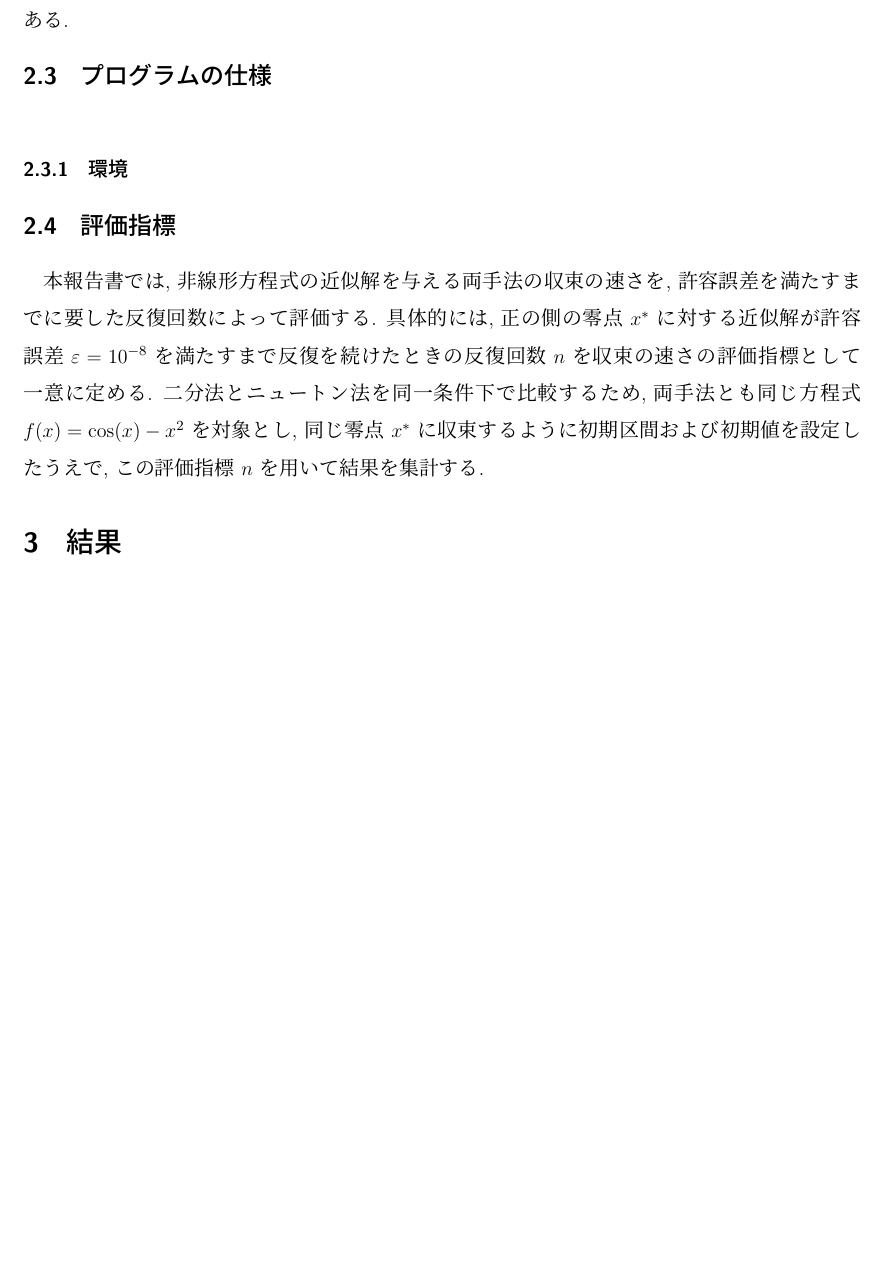
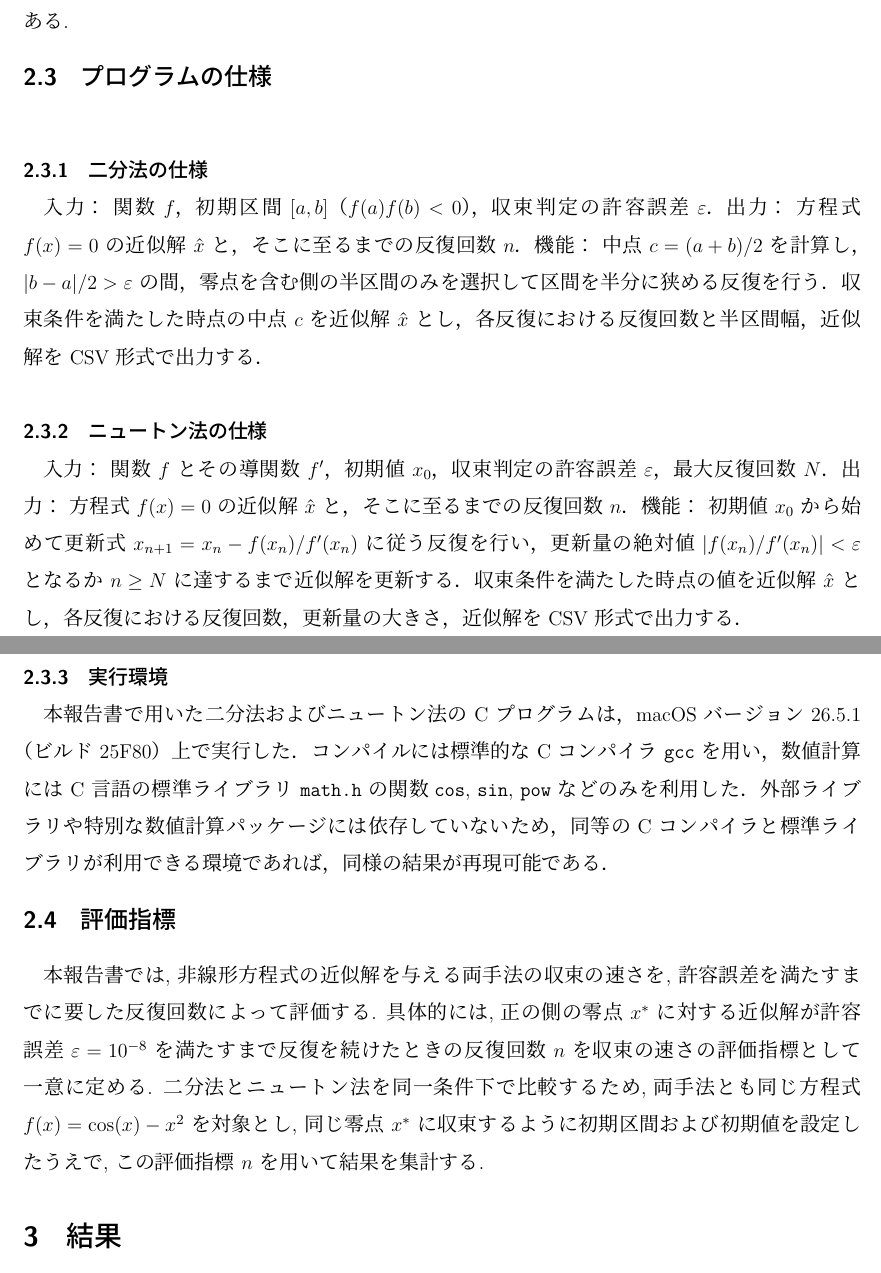
Before and after one commit to IY-del/univ, a LaTeX document (TW/final_report/Report.tex): part of page 4 of 6 before the commit and two parts of pages 4 and 5 of 7 after it, the two joined at a grey line, cut so that both start at the same text, the shorter picture padded with empty space. Compiled offline with upLaTeX and dvipdfmx.

Commit message:
Add specifications for bisection and Newton's methods, including input/output details and execution environment

```diff
--- a/TW/final_report/Report.tex
+++ b/TW/final_report/Report.tex
@@ -110,7 +110,29 @@ $$x_{n+1} = x_n - \frac{f(x_n)}{f'(x_n)}$$
 適切な条件のもとでは二分法よりもはるかに速い 2 次収束を達成する強力な反復解法である.
 
 \subsection{プログラムの仕様}
-\subsubsection{環境}
+\subsubsection{二分法の仕様}
+入力： 関数 $f$，初期区間 $[a,b]$（$f(a)f(b)<0$），収束判定の許容誤差 $\varepsilon$．
+出力： 方程式 $f(x)=0$ の近似解 $\hat{x}$ と，そこに至るまでの反復回数 $n$．
+機能： 中点 $c=(a+b)/2$ を計算し，$|b-a|/2>\varepsilon$ の間，零点を含む側の半区間のみを選択して
+  区間を半分に狭める反復を行う．収束条件を満たした時点の中点 $c$ を近似解 $\hat{x}$ とし，
+  各反復における反復回数と半区間幅，近似解を CSV 形式で出力する．
+
+\subsubsection{ニュートン法の仕様}
+入力： 関数 $f$ とその導関数 $f'$，初期値 $x_0$，収束判定の許容誤差 $\varepsilon$，最大反復回数 $N$．
+出力： 方程式 $f(x)=0$ の近似解 $\hat{x}$ と，そこに至るまでの反復回数 $n$．
+機能： 初期値 $x_0$ から始めて更新式 $x_{n+1}=x_n-f(x_n)/f'(x_n)$ に従う反復を行い，
+  更新量の絶対値 $|f(x_n)/f'(x_n)|<\varepsilon$ となるか $n\ge N$ に達するまで近似解を更新する．
+  収束条件を満たした時点の値を近似解 $\hat{x}$ とし，各反復における反復回数，
+  更新量の大きさ，近似解を CSV 形式で出力する．
+
+\subsubsection{実行環境}
+本報告書で用いた二分法およびニュートン法の C プログラムは，
+macOS バージョン 26.5.1（ビルド 25F80）上で実行した．
+コンパイルには標準的な C コンパイラ \texttt{gcc} を用い，
+数値計算には C 言語の標準ライブラリ \texttt{math.h} の関数
+\texttt{cos}, \texttt{sin}, \texttt{pow} などのみを利用した．
+外部ライブラリや特別な数値計算パッケージには依存していないため，
+同等の C コンパイラと標準ライブラリが利用できる環境であれば，同様の結果が再現可能である．
 
 \subsection{評価指標}
 本報告書では, 非線形方程式の近似解を与える両手法の収束の速さを, 許容誤差を満たすまでに要した反復回数によって評価する.
```
